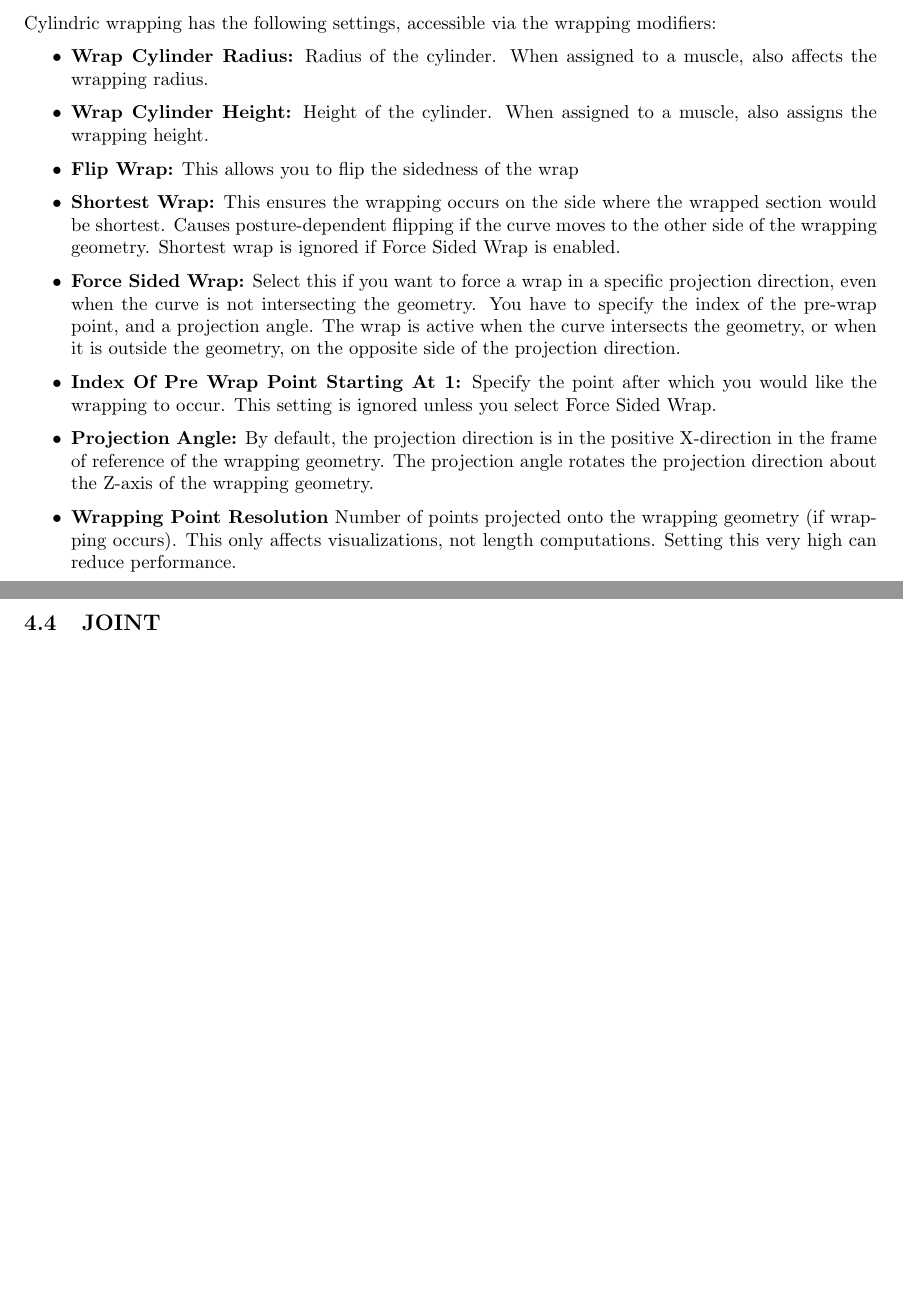
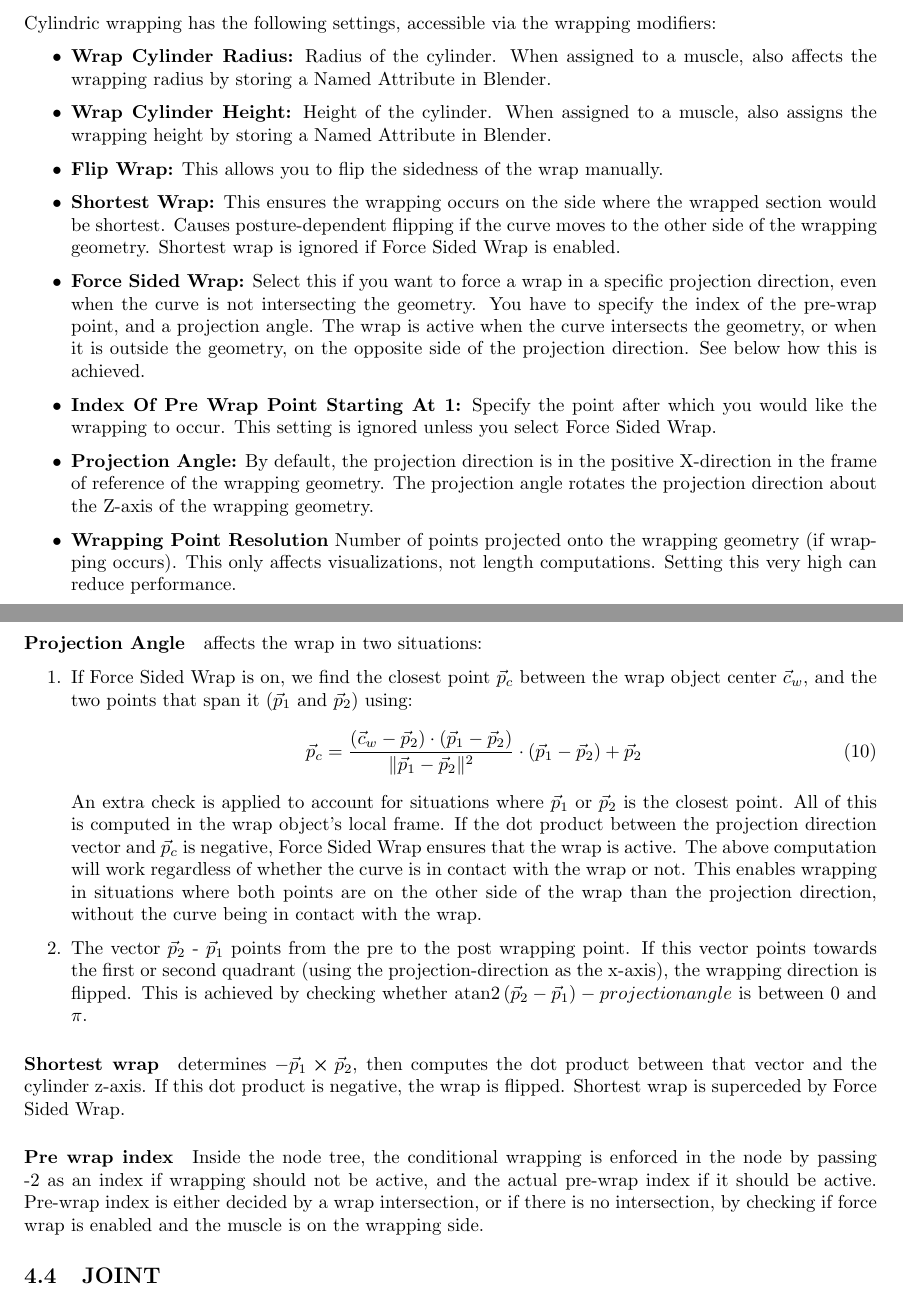
Before and after one commit to PashavanBijlert/MuSkeMo, a LaTeX document (MuSkeMo manual/MuSkeMo manual.tex): two parts of pages 26 and 27 of 42, joined at a grey line, cut so that both start at the same text, the shorter picture padded with empty space. Compiled offline with pdfLaTeX.

Commit message:
Update documentation regarding wrapping node logic

```diff
--- a/MuSkeMo manual/MuSkeMo manual.tex
+++ b/MuSkeMo manual/MuSkeMo manual.tex
@@ -2,6 +2,9 @@
 
 % Packages
 \usepackage{amsmath}    % For math environments
+
+\DeclareMathOperator{\atantwo}{atan2}
+
 \usepackage{graphicx}   % For including graphics
 \usepackage{caption}
 \usepackage{hyperref}   % For hyperlinks
@@ -847,29 +850,32 @@ MuSkeMo implements \cite{garnerObstacleSetMethodRepresenting2000} for cylindric
 Cylindric wrapping has the following settings, accessible via the wrapping modifiers:
 
 \begin{itemize}
-\item \textbf{Wrap Cylinder Radius:} Radius of the cylinder. When assigned to a muscle, also affects the wrapping radius.
-\item \textbf{Wrap Cylinder Height:} Height of the cylinder. When assigned to a muscle, also assigns the wrapping height.
-\item \textbf{Flip Wrap:} This allows you to flip the sidedness of the wrap
+\item \textbf{Wrap Cylinder Radius:} Radius of the cylinder. When assigned to a muscle, also affects the wrapping radius by storing a Named Attribute in Blender.
+\item \textbf{Wrap Cylinder Height:} Height of the cylinder. When assigned to a muscle, also assigns the wrapping height by storing a Named Attribute in Blender.
+\item \textbf{Flip Wrap:} This allows you to flip the sidedness of the wrap manually.
 \item \textbf{Shortest Wrap:} This ensures the wrapping occurs on the side where the wrapped section would be shortest. Causes posture-dependent flipping if the curve moves to the other side of the wrapping geometry. Shortest wrap is ignored if Force Sided Wrap is enabled.
-\item \textbf{Force Sided Wrap:} Select this if you want to force a wrap in a specific projection direction, even when the curve is not intersecting the geometry. You have to specify the index of the pre-wrap point, and a projection angle. The wrap is active when the curve intersects the geometry, or when it is outside the geometry, on the opposite side of the projection direction.
+\item \textbf{Force Sided Wrap:} Select this if you want to force a wrap in a specific projection direction, even when the curve is not intersecting the geometry. You have to specify the index of the pre-wrap point, and a projection angle. The wrap is active when the curve intersects the geometry, or when it is outside the geometry, on the opposite side of the projection direction. See below how this is achieved.
 \item \textbf{Index Of Pre Wrap Point Starting At 1:} Specify the point after which you would like the wrapping to occur. This setting is ignored unless you select Force Sided Wrap.
 \item \textbf{Projection Angle:} By default, the projection direction is in the positive X-direction in the frame of reference of the wrapping geometry. The projection angle rotates the projection direction about the Z-axis of the wrapping geometry.
 \item \textbf{Wrapping Point Resolution} Number of points projected onto the wrapping geometry (if wrapping occurs). This only affects visualizations, not length computations. Setting this very high can reduce performance.
 \end{itemize}
 
 
-% Projection affects flips the wrap in two situations
-% 1) If force wrap is on, using a dot product, we find the clostest point between the wrap object center (2D projection) and the wrap crossing line.
-% If this points in the same general direction as the projection direction (second dot product), then the wrap is active.
-% 2) Take a vector frome pre to post wrapping point, in the wrapping frame. The arctan2 gives the phi_angle this is pointing in. If this angle is between 0 and pi (so in the first or second quadrant), we flip the wrap. This is assuming a projection angle of 0 (so the projection is in local X dir.). The projection angle shifts the relevant quadrants. So we compute if (phi_angle - proj angle ) is between 0 and pi.
+\paragraph{Projection Angle} affects the wrap in two situations:
 
-%shortest wrap uses a cross product between the wrap crossing points, then computes the dot product between that vector and the cylinder z-axis. This is used to flip the wrap if required.
+\begin{enumerate}
+\item If Force Sided Wrap is on, we find the closest point $\vec{p}_c$ between the wrap object center $\vec{c}_w$, and the two points that span it ($\vec{p}_{1}$ and $\vec{p}_{2}$) using:
+ \begin{equation}
+ \vec{p}_c = \frac{(\vec{c}_w - \vec{p}_2) \cdot (\vec{p}_1 - \vec{p}_2)}{\lVert \vec{p}_1 - \vec{p}_2 \rVert^{2}} \cdot (\vec{p}_1 - \vec{p}_2) + \vec{p}_2
+ \end{equation}
+An extra check is applied to account for situations where $\vec{p}_{1}$ or $\vec{p}_{2}$ is the closest point. All of this is computed in the wrap object's local frame. If the dot product between the projection direction vector and $\vec{p}_c$ is negative, Force Sided Wrap ensures that the wrap is active. The above computation will work regardless of whether the curve is in contact with the wrap or not. This enables wrapping in situations where both points are on the other side of the wrap than the projection direction, without the curve being in contact with the wrap.
+ \item The vector $\vec{p}_{2}$ - $\vec{p}_{1}$ points from the pre to the post wrapping point. If this vector points towards the first or second quadrant (using the projection-direction as the x-axis), the wrapping direction is flipped. This is achieved by checking whether $\atantwo{(\vec{p}_{2} - \vec{p}_{1})} - projection angle$ is between 0 and $\pi$.
+\end{enumerate}
 
 
-% The conditional wrapping is enforced in the node by passing -2 as an index if wrapping should not be active, and the actual pre-wrap index if it should be active. Pre-wrap index is either decided by a wrap intersection, or if there is no intersection, by checking if force wrap is enabled and the muscle is on the wrapping side.
+\paragraph{Shortest wrap} determines $-\vec{p}_{1} \cross \vec{p}_{2}$, then computes the dot product between that vector and the cylinder z-axis. If this dot product is negative, the wrap is flipped. Shortest wrap is superceded by Force Sided Wrap.
 
-
-% Implementing physically accurate realtime wrapping is a challenge in Blender, because it seems that creating custom curve types is not currently possible. The most promising avenue appears to be using \href{https://docs.blender.org/manual/en/latest/modeling/geometry_nodes/index.html}{Geometry Nodes}, but this comes with its own set of challenges because all of the logic needs to be implemented with nodes, and currently Blender does not have something equivalent to a "Scripted Expression" node. Thus, even a simple equation such as $ \sqrt{0.5x^2 + 3xy + \cos(x)} $ requires 8 nodes, and thus things can get very complicated rather quickly.
+\paragraph{Pre wrap index} Inside the node tree, the conditional wrapping is enforced in the node by passing -2 as an index if wrapping should not be active, and the actual pre-wrap index if it should be active. Pre-wrap index is either decided by a wrap intersection, or if there is no intersection, by checking if force wrap is enabled and the muscle is on the wrapping side.
 
 
 
```
Also changed, not shown: MuSkeMo manual/MuSkeMo manual.pdf, 2 other files.
